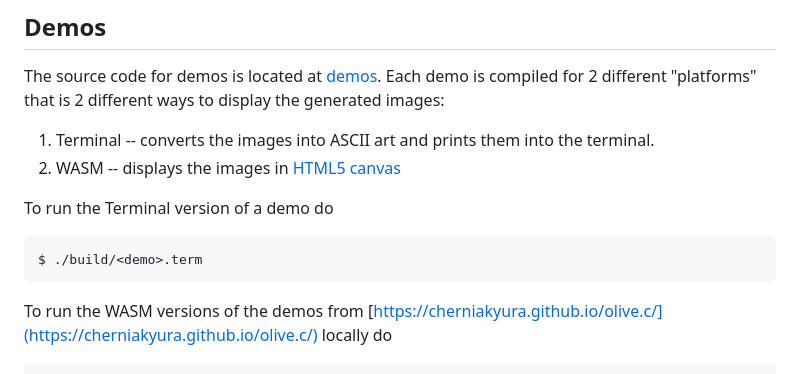
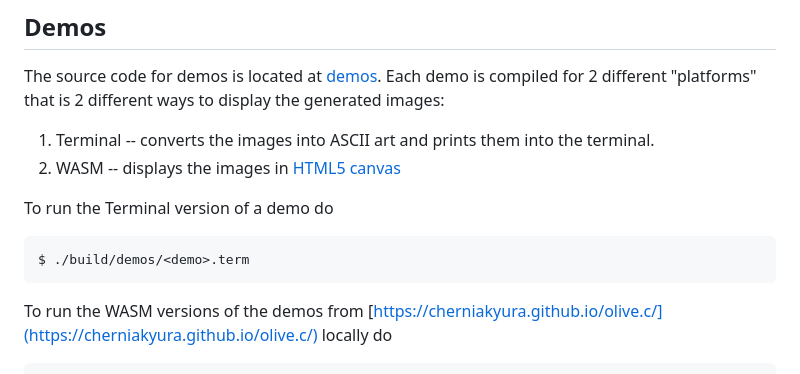
Before and after one commit to cherniaky/olive.c, a Markdown page: README.md, the part around the change. GitHub-like rendering.

````diff
--- a/README.md
+++ b/README.md
@@ -82,7 +82,7 @@ The source code for demos is located at [demos](./demos/). Each demo is compiled
 To run the Terminal version of a demo do
 
 ```console
-$ ./build/<demo>.term
+$ ./build/demos/<demo>.term
 ```
 
 To run the WASM versions of the demos from [https://cherniakyura.github.io/olive.c/](https://cherniakyura.github.io/olive.c/) locally do
````
